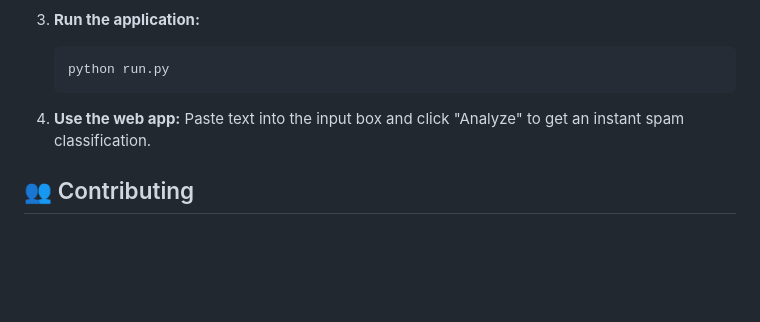
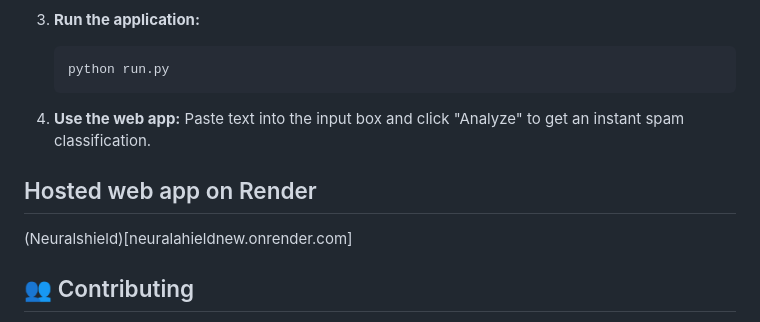
Before and after one commit to GreatTitanDev/NeuralSheild-repo, a Markdown page: README.md, the part around the change. Rendered like a GitHub page; blank space fills up the shorter version.

Commit message:
Add hosted web app section to README
Added a section for the hosted web app on Render.

```diff
--- a/README.md
+++ b/README.md
@@ -70,6 +70,10 @@ This repository contains the core spam detection module and the flask web app.
 
 4.  **Use the web app:** Paste text into the input box and click "Analyze" to get an instant spam classification.
 
+## Hosted web app on Render
+
+   (Neuralshield)[neuralahieldnew.onrender.com]
+
 ## 👥 Contributing
 
 We are building the future of spam protection and welcome contributions! Our focus is on expanding platform coverage and improving model accuracy.
```
